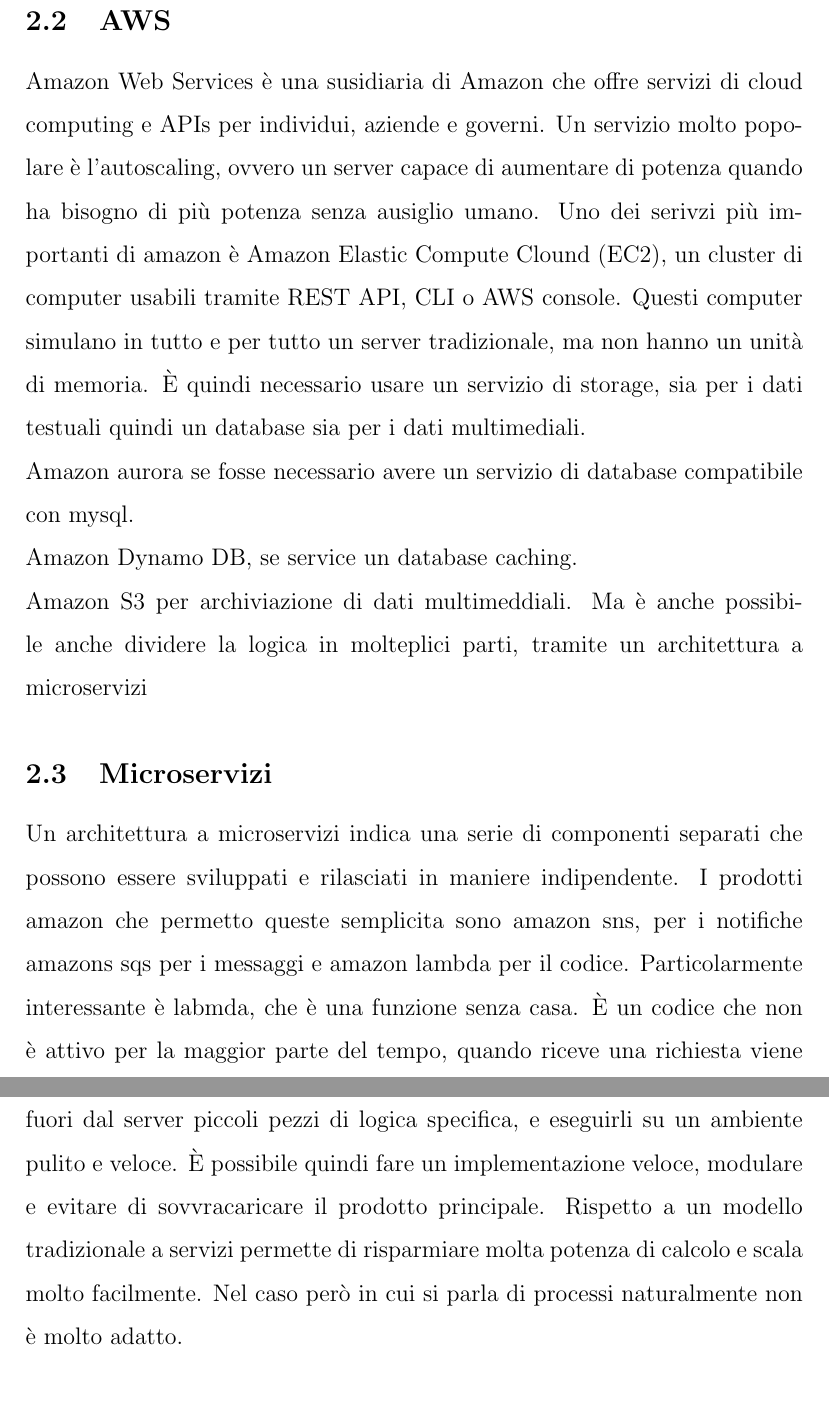
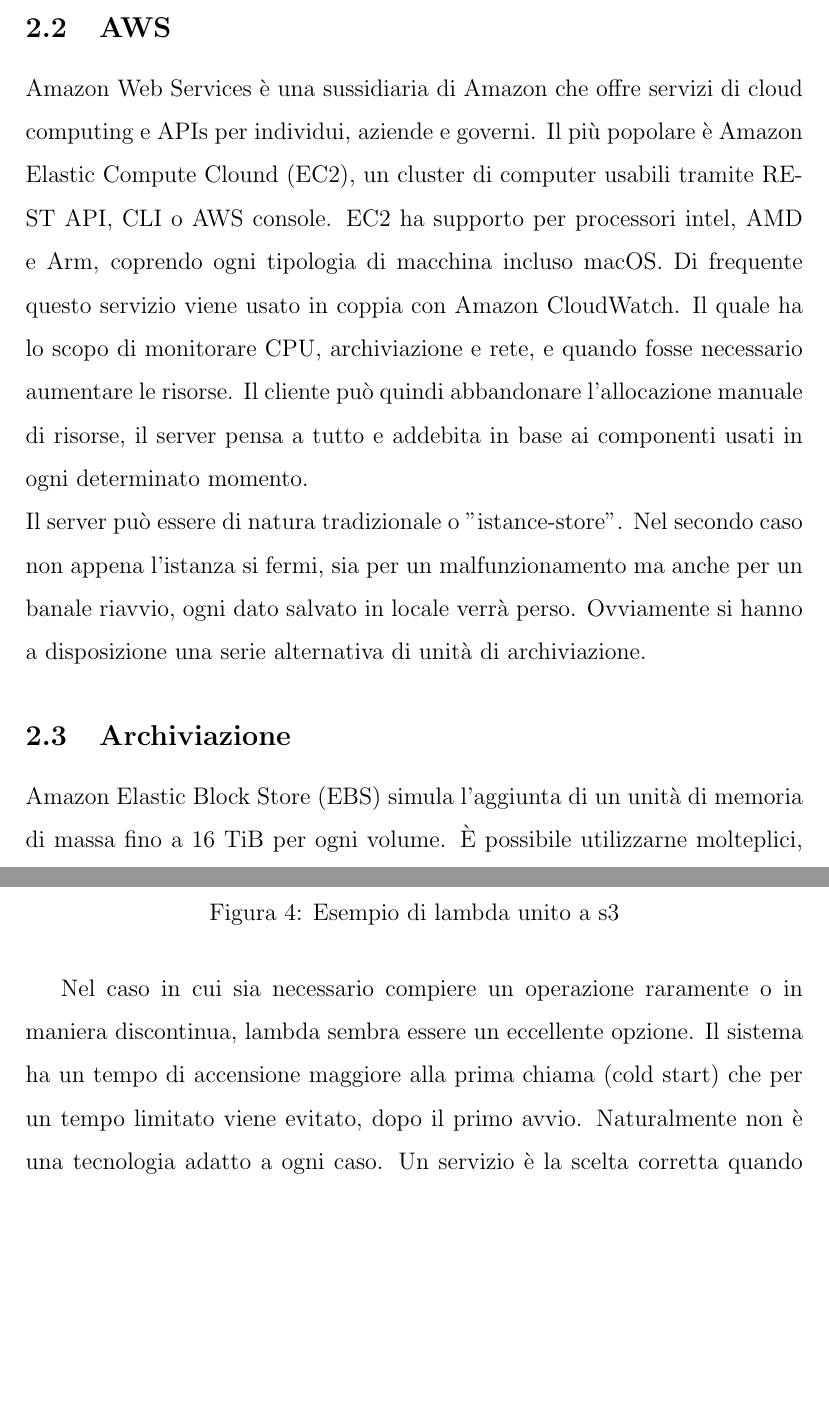
Before and after one commit to MRdima98/Tesi, a LaTeX document (tesi.tex): two parts of pages 13 and 14 of 33 before the commit and two parts of pages 13 and 17 of 37 after it, joined at a grey line, cut so that both start at the same text, the shorter picture padded with empty space. Compiled offline with pdfLaTeX.

Commit message:
Almost there

```diff
--- a/tesi.tex
+++ b/tesi.tex
@@ -208,19 +189,23 @@
 nel 2002 Amazon Web Services.
 
 \subsection{AWS}
-Amazon Web Services è una susidiaria di Amazon che offre servizi di cloud
+Amazon Web Services è una sussidiaria di Amazon che offre servizi di cloud
 computing e APIs per individui, aziende e governi.
-Un servizio molto popolare è l'autoscaling, ovvero un server capace di aumentare
-di potenza quando ha bisogno di più potenza senza ausiglio umano.
-Uno dei serivzi più importanti di amazon è Amazon Elastic Compute Clound (EC2),
-un cluster di computer usabili tramite REST API, CLI o AWS console. Questi
-computer simulano in tutto e per tutto un server tradizionale, ma non hanno
-un unità di memoria.
-È quindi necessario usare un servizio di storage, sia per i dati testuali
-quindi un database sia per i dati multimediali.
-\\ Amazon aurora se fosse necessario avere un servizio di database compatibile
-con mysql.
-\\ Amazon Dynamo DB, se service un database caching.
-\\ Amazon S3 per archiviazione di dati multimeddiali.
-Ma è anche possibile anche dividere la logica in molteplici parti, tramite un
-architettura a microservizi
+Il più popolare è Amazon Elastic Compute Clound (EC2),
+un cluster di computer usabili tramite REST API, CLI o AWS console.
+EC2 ha supporto per processori intel, AMD e Arm, coprendo ogni tipologia di
+macchina incluso macOS.
+Di frequente questo servizio viene usato in coppia con Amazon CloudWatch.
+Il quale ha lo scopo di monitorare CPU, archiviazione e rete, e quando fosse
+necessario aumentare le risorse.
+Il cliente può quindi abbandonare l'allocazione manuale di risorse, il server
+pensa a tutto e addebita in base ai componenti usati in ogni determinato momento.
+\\ Il server può essere di natura tradizionale o "istance-store".
+Nel secondo caso non appena l'istanza si fermi, sia per un malfunzionamento
+ma anche per un banale riavvio, ogni dato salvato in locale verrà perso.
+Ovviamente si hanno a disposizione una serie alternativa di unità di archiviazione.
+
+\subsection{Archiviazione}
+Amazon Elastic Block Store (EBS) simula l'aggiunta di un unità di memoria di
+massa fino a 16 TiB per ogni volume.
+È possibile utilizzarne molteplici, proprio come in un computer fisico, ma con
@@ -226,0 +223 @@
+\end{figure}
@@ -227,16 +227,2 @@
 
 \subsection{Microservizi}
-Un architettura a microservizi indica una serie di componenti separati che
-possono essere sviluppati e rilasciati in maniere indipendente.
-I prodotti amazon che permetto queste semplicita sono amazon sns, per i notifiche
-amazons sqs per i messaggi e amazon lambda per il codice.
-Particolarmente interessante è labmda, che è una funzione senza casa.
-È un codice che non è attivo per la maggior parte del tempo, quando riceve una
-richiesta viene creato il suo ambiente e risponde al servizio.
-Quindi permette di portare fuori dal server piccoli pezzi di logica specifica,
-e eseguirli su un ambiente pulito e veloce.
-È possibile quindi fare un implementazione veloce, modulare e evitare di
-sovvracaricare il prodotto principale.
-Rispetto a un modello tradizionale a servizi permette di risparmiare molta
-potenza di calcolo e scala molto facilmente.
-Nel caso però in cui si parla di processi naturalmente non è molto adatto.
@@ -243,3 +246,13 @@
+\centering
+\caption{Esempio di lambda unito a s3}
+\end{figure}
+Nel caso in cui sia necessario compiere un operazione raramente o in maniera
+discontinua, lambda sembra essere un eccellente opzione.
+Il sistema ha un tempo di accensione maggiore alla prima chiama (cold start)
+che per un tempo limitato viene evitato, dopo il primo avvio.
+Naturalmente non è una tecnologia adatto a ogni caso.
+Un servizio è la scelta corretta
+quando serve una risposta immediata o sia necessario un esecuzione continua.
 
 \section{Requisiti del progetto}
 \subsection{Descrizione}
```
Also changed, not shown: tesi.pdf, tesi.tex (78 more changed lines).
